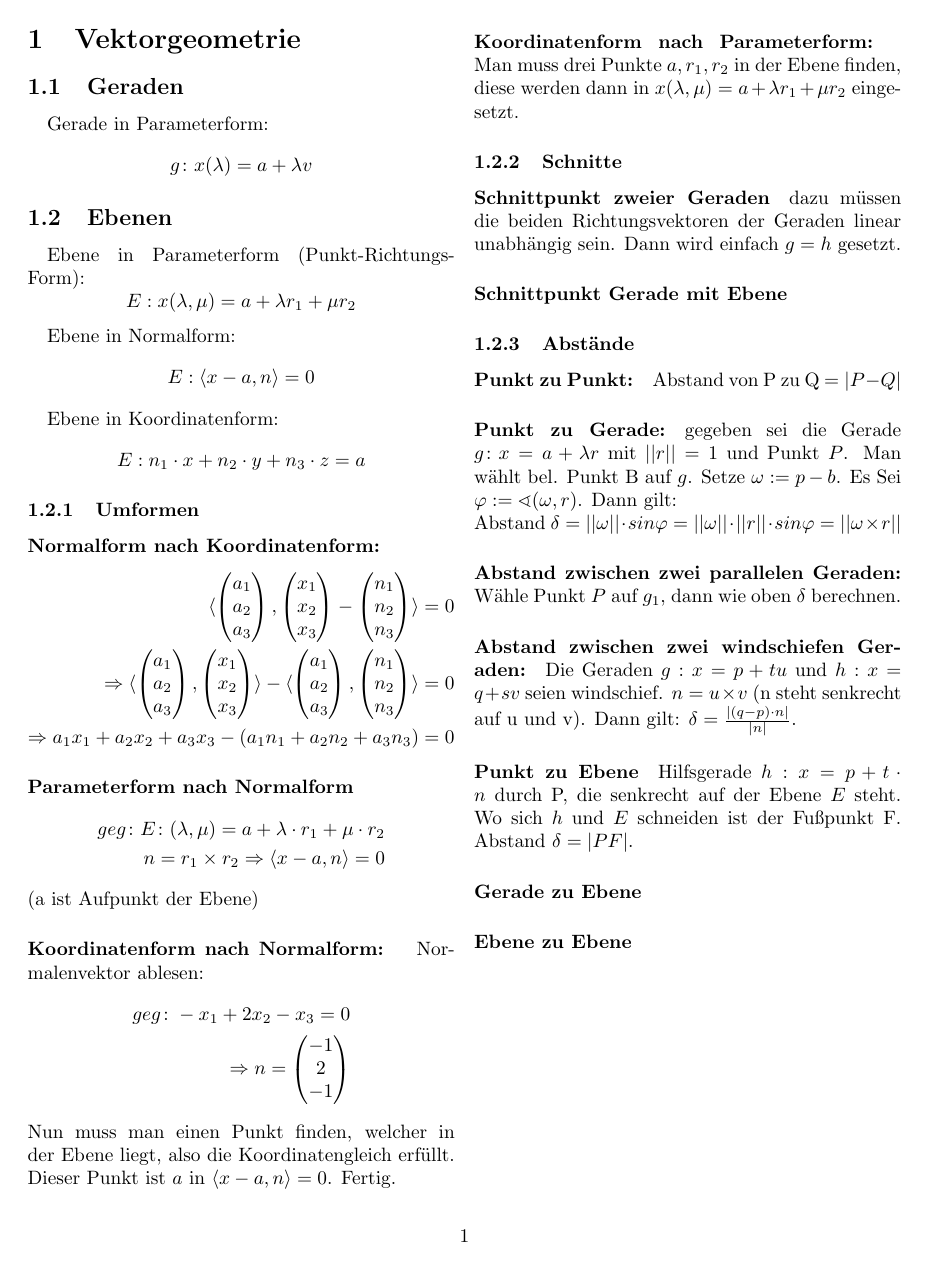
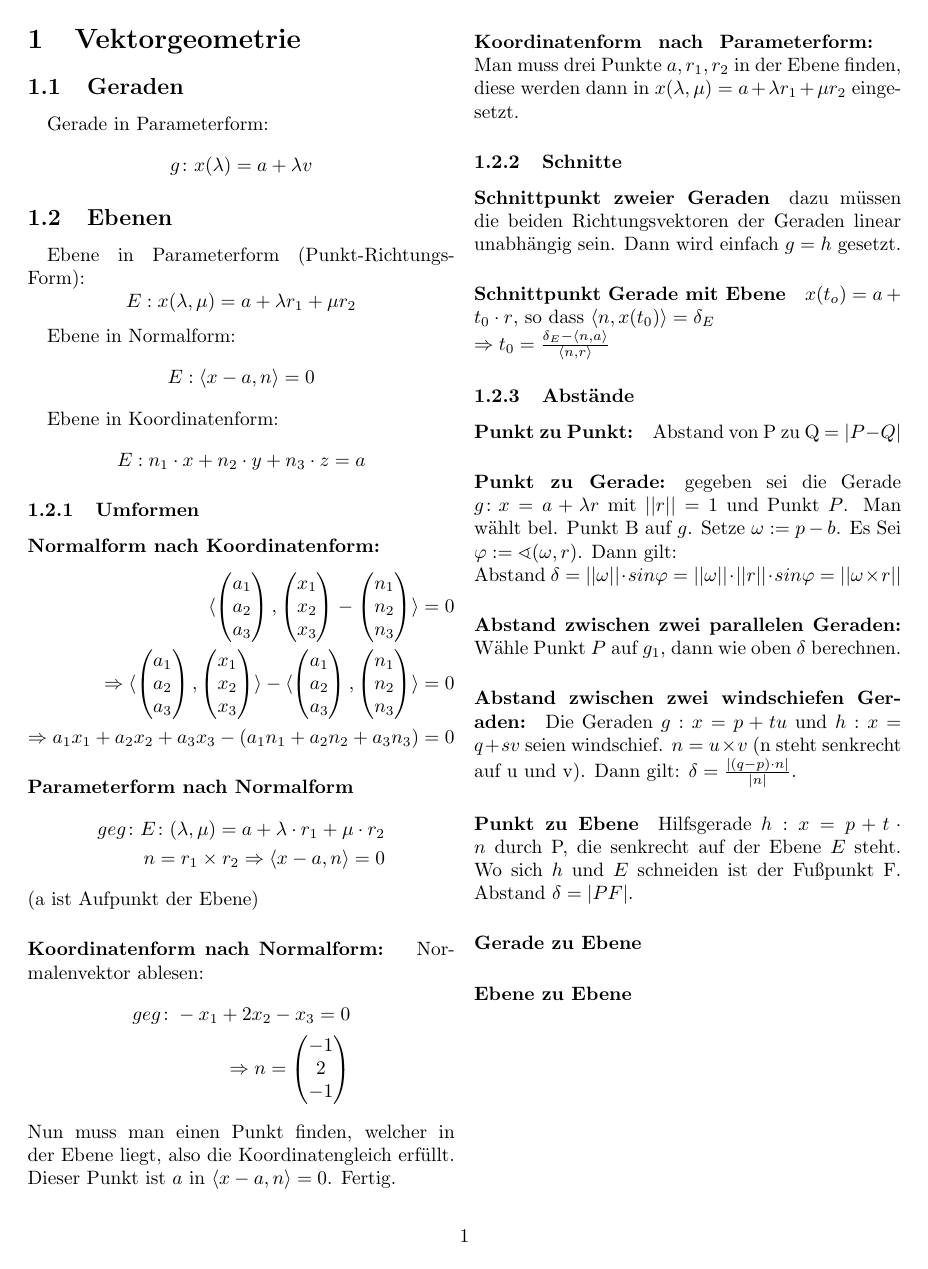
Before and after one commit to zirkler/virallisia-kokouksia, a LaTeX document (Lineare_Algebra/Formelsammlung.tex): the whole page. Compiled offline with pdfLaTeX.

Commit message:
Schnittpunkt Gerade mit Ebene

```diff
--- a/Lineare_Algebra/Formelsammlung.tex
+++ b/Lineare_Algebra/Formelsammlung.tex
@@ -67,6 +67,9 @@
        dazu müssen die beiden Richtungsvektoren der Geraden linear unabhängig sein. Dann wird einfach $g = h$ gesetzt.
 
        \paragraph{Schnittpunkt Gerade mit Ebene}
+	$x(t_o) = a + t_0 \cdot r$, so dass $\langle n, x(t_0) \rangle = \delta_E$ \\
+	$ \Rightarrow t_0 = \frac{\delta_E - \langle n, a \rangle}{\langle n , r \rangle} $
+
 
 
    \subsubsection{Abstände}
```
Also changed, not shown: Lineare_Algebra/Formelsammlung.pdf.
